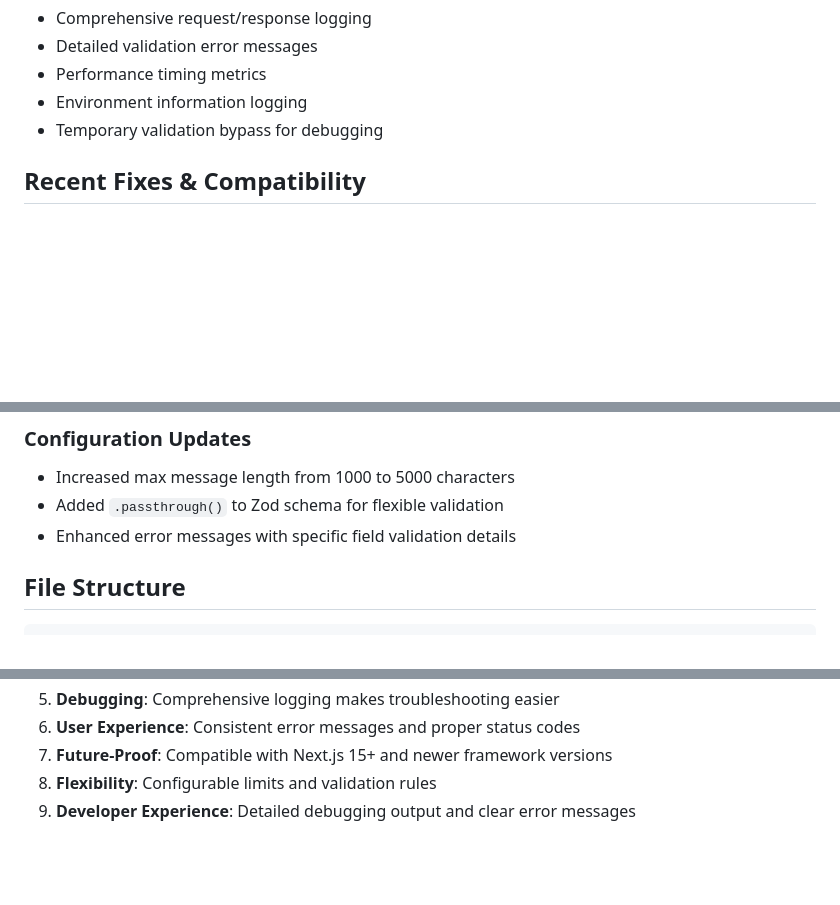
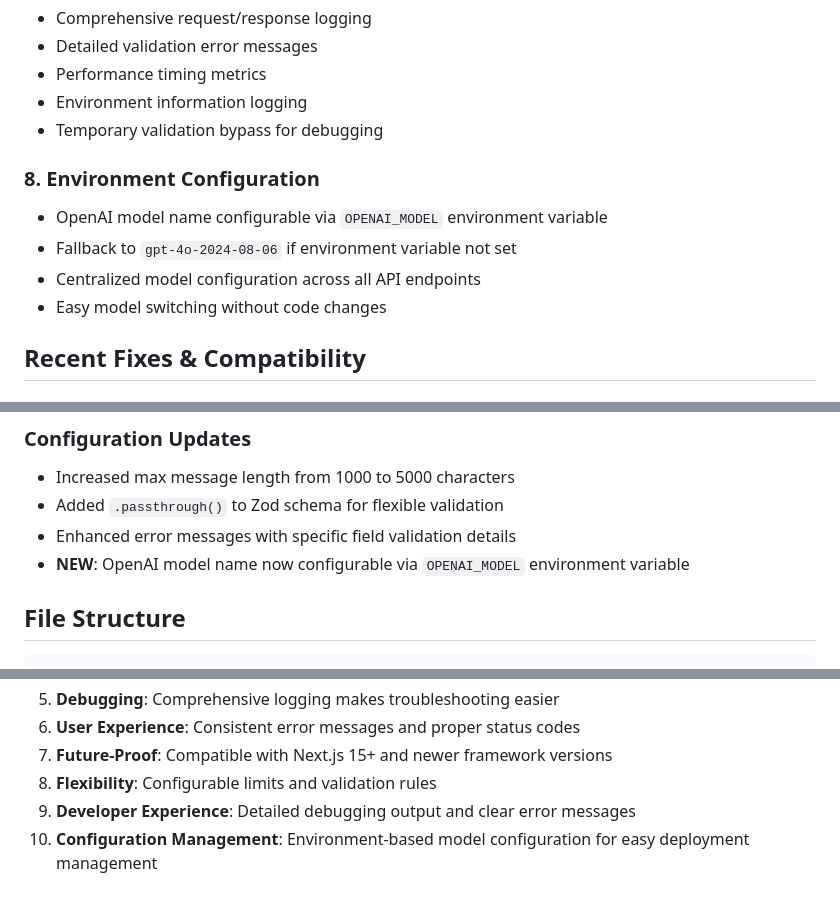
Before and after one commit to biurak/dutch-chat-app-mvp_new, a Markdown page: API_IMPROVEMENTS.md, 3 parts joined by grey strips. GitHub-like rendering; blank space fills up the shorter version.

Commit message:
feat(api): add environment variable configuration for OpenAI model
- OpenAI model name is now configurable via `OPENAI_MODEL` environment variable
- Fallback to `gpt-4o-2024-08-06` if the environment variable is not set
- Centralized model configuration across all API endpoints for easier management

```diff
--- a/API_IMPROVEMENTS.md
+++ b/API_IMPROVEMENTS.md
@@ -49,6 +49,12 @@ The chat API endpoint has been significantly improved with better error handling
 - Environment information logging
 - Temporary validation bypass for debugging
 
+### 8. **Environment Configuration**
+- OpenAI model name configurable via `OPENAI_MODEL` environment variable
+- Fallback to `gpt-4o-2024-08-06` if environment variable not set
+- Centralized model configuration across all API endpoints
+- Easy model switching without code changes
+
 ## Recent Fixes & Compatibility
 
 ### Next.js 15+ Compatibility
@@ -76,6 +82,7 @@ export async function POST(
 - Increased max message length from 1000 to 5000 characters
 - Added `.passthrough()` to Zod schema for flexible validation
 - Enhanced error messages with specific field validation details
+- **NEW**: OpenAI model name now configurable via `OPENAI_MODEL` environment variable
 
 ## File Structure
 
@@ -170,3 +177,4 @@ POST /api/chat/ordering-cafe
 7. **Future-Proof**: Compatible with Next.js 15+ and newer framework versions
 8. **Flexibility**: Configurable limits and validation rules
 9. **Developer Experience**: Detailed debugging output and clear error messages
+10. **Configuration Management**: Environment-based model configuration for easy deployment management
```
